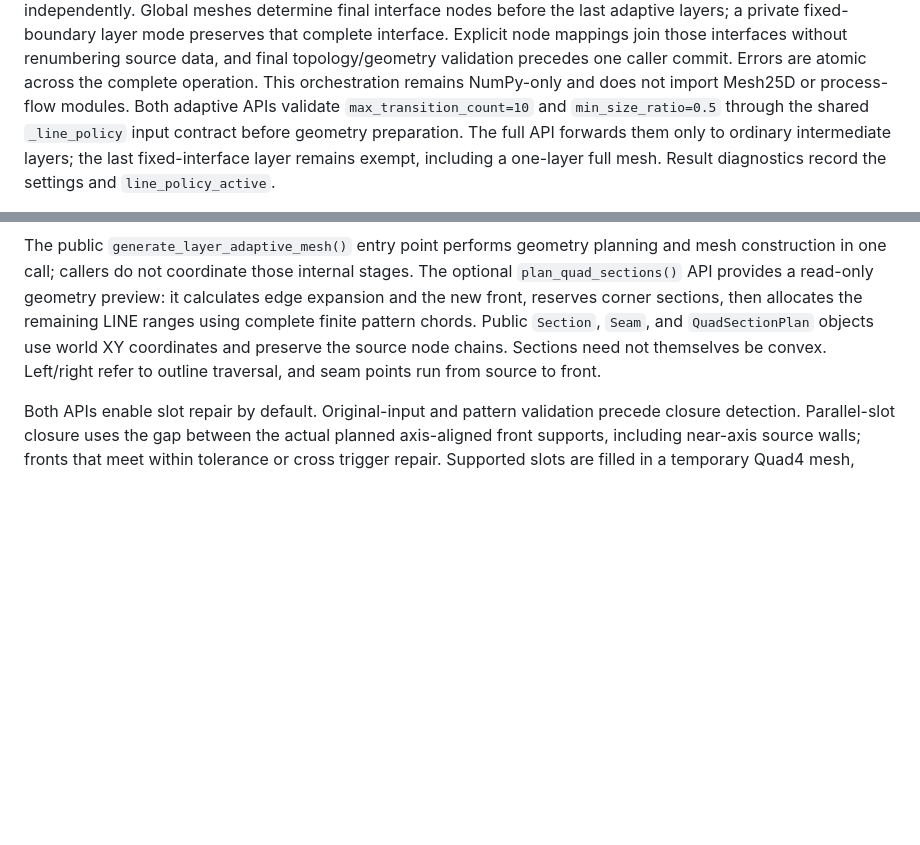
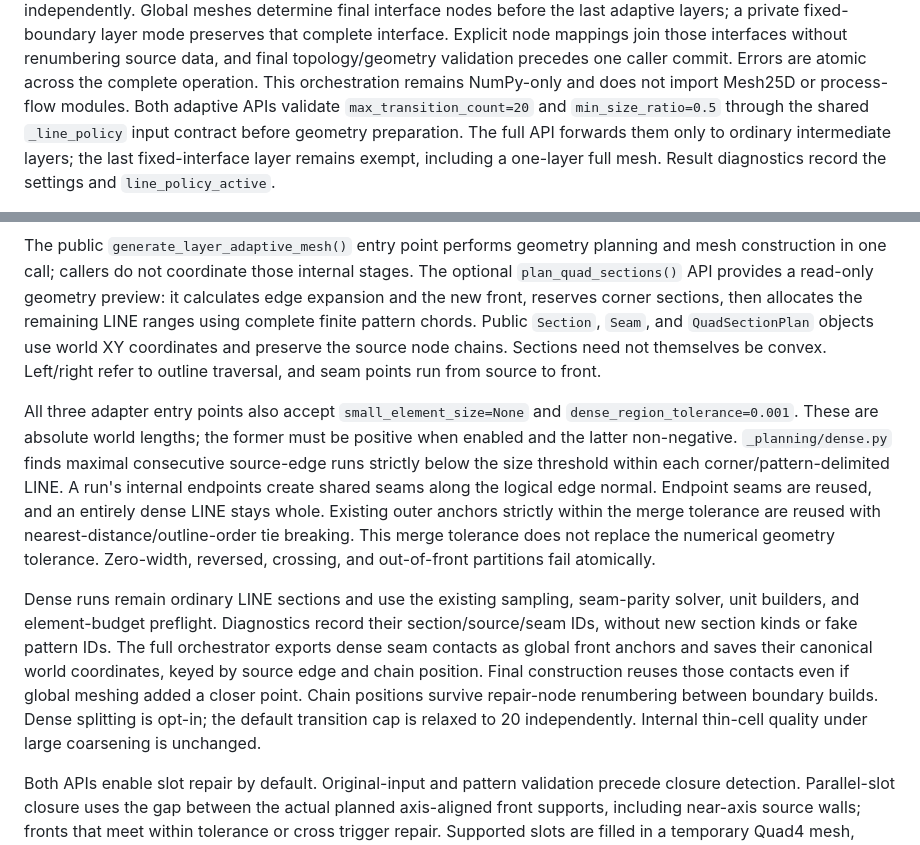
Before and after one commit to henry861010/mesher, a Markdown page: docs/architecture.md, 2 parts joined by grey strips. Drawn GitHub-style; blank space fills up the shorter version.

```diff
--- a/docs/architecture.md
+++ b/docs/architecture.md
@@ -94,7 +94,7 @@ node mappings join those interfaces without renumbering source data, and final
 topology/geometry validation precedes one caller commit. Errors are atomic
 across the complete operation. This orchestration remains NumPy-only and does
 not import Mesh25D or process-flow modules.
-Both adaptive APIs validate `max_transition_count=10` and `min_size_ratio=0.5`
+Both adaptive APIs validate `max_transition_count=20` and `min_size_ratio=0.5`
 through the shared `_line_policy` input contract before geometry preparation.
 The full API forwards them only to ordinary intermediate layers; the last
 fixed-interface layer remains exempt, including a one-layer full mesh. Result
@@ -122,6 +122,27 @@ remaining LINE ranges using complete finite pattern chords. Public `Section`,
 `Seam`, and `QuadSectionPlan` objects use world XY coordinates and preserve the
 source node chains. Sections need not themselves be convex. Left/right refer
 to outline traversal, and seam points run from source to front.
+
+All three adapter entry points also accept `small_element_size=None` and
+`dense_region_tolerance=0.001`. These are absolute world lengths; the former
+must be positive when enabled and the latter non-negative. `_planning/dense.py`
+finds maximal consecutive source-edge runs strictly below the size threshold
+within each corner/pattern-delimited LINE. A run's internal endpoints create
+shared seams along the logical edge normal. Endpoint seams are reused, and an
+entirely dense LINE stays whole. Existing outer anchors strictly within the
+merge tolerance are reused with nearest-distance/outline-order tie breaking.
+This merge tolerance does not replace the numerical geometry tolerance.
+Zero-width, reversed, crossing, and out-of-front partitions fail atomically.
+
+Dense runs remain ordinary LINE sections and use the existing sampling,
+seam-parity solver, unit builders, and element-budget preflight. Diagnostics
+record their section/source/seam IDs, without new section kinds or fake pattern
+IDs. The full orchestrator exports dense seam contacts as global front anchors
+and saves their canonical world coordinates, keyed by source edge and chain
+position. Final construction reuses those contacts even if global meshing added
+a closer point. Chain positions survive repair-node renumbering between boundary
+builds. Dense splitting is opt-in; the default transition cap is relaxed to 20
+independently. Internal thin-cell quality under large coarsening is unchanged.
 
 Both APIs enable slot repair by default. Original-input and pattern validation
 precede closure detection. Parallel-slot closure uses the gap between the actual
```
Also changed, not shown: README.md (+45 -6 lines), docs/images/dense-adaptive-sections.png (added), 17 other files.
